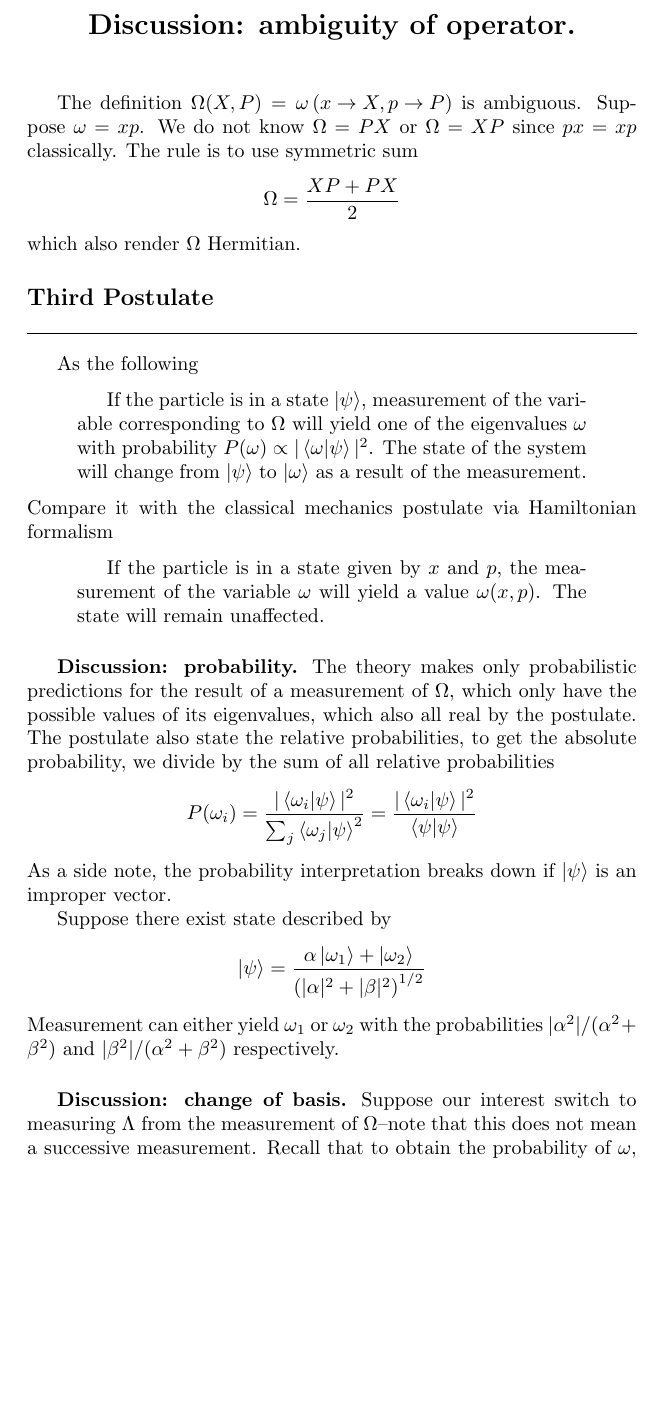
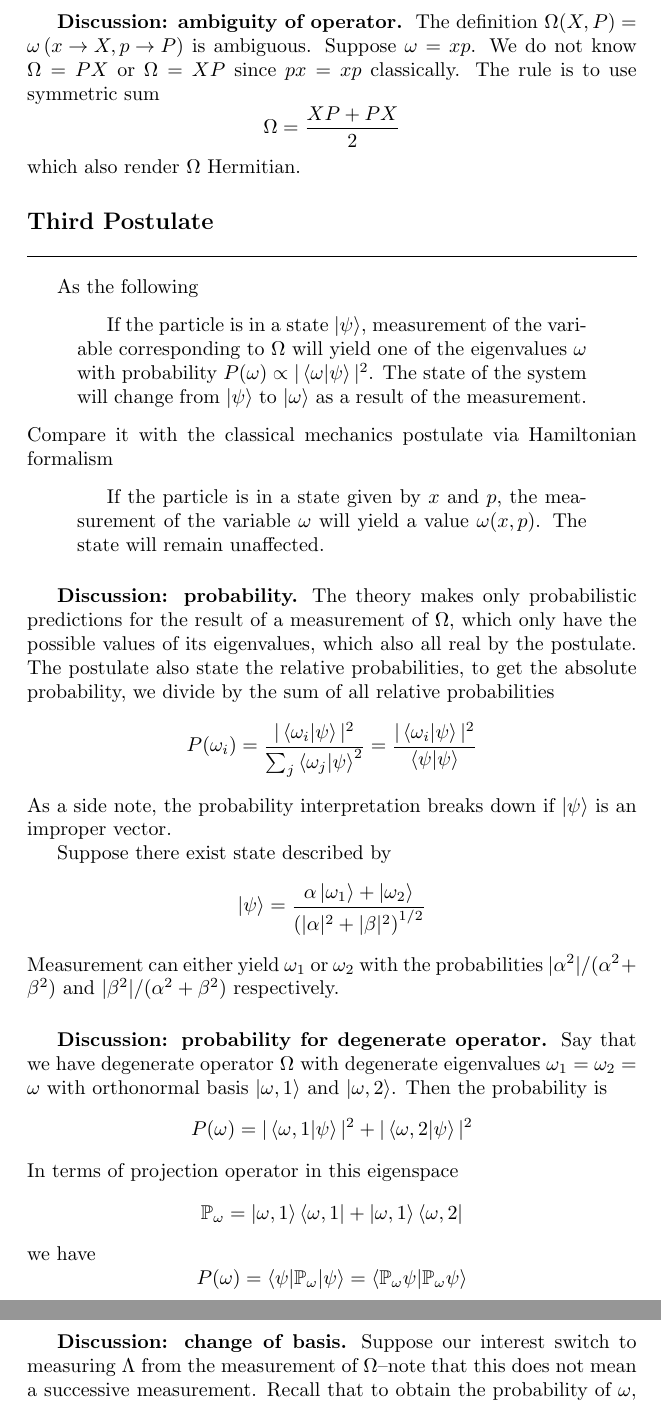
Before and after one commit to JohanesFaustus/QuantumMechanics, a LaTeX thesis (Main.tex, which reads Chapter/QM/Postulate/Pos.tex): part of page 56 of 70 before the commit and two parts of pages 56 and 57 of 70 after it, the two joined at a grey line, cut so that both start at the same text, the shorter picture padded with empty space. Compiled offline with pdfLaTeX.

Commit message:
added the prob. for degenerate operator

```diff
--- a/Chapter/QM/Postulate/Pos.tex
+++ b/Chapter/QM/Postulate/Pos.tex
@@ -39,7 +39,7 @@ Compare it with the classical mechanics postulate via Hamiltonian formalism
     Every dynamical variable $\omega$ is a function of $x$ and $p$, that is $\omega=\omega(x,p)$.
 \end{quotation}
 
-\section{Discussion: ambiguity of operator.}
+\subsubsection{Discussion: ambiguity of operator.}
 The definition $        \Omega(X,P)=\omega \left( x\rightarrow X, p\rightarrow P \right) $ is ambiguous.
 Suppose $\omega=xp$.
 We do not know $\Omega=PX$ or $\Omega=XP$ since $px=xp$ classically.
@@ -72,6 +72,21 @@ Suppose there exist state described by
     \ket{\psi}=\frac{\alpha \ket{\omega_1 }+\ket{\omega_2}}{\left( |\alpha|^2+|\beta|^2 \right)^{1/2} }
 \end{equation*}
 Measurement can either yield $\omega_1$ or $\omega_2$ with the probabilities $|\alpha^2|/(\alpha^2+\beta^2)$ and $|\beta^2|/(\alpha^2+\beta^2)$ respectively.
+
+\subsubsection{Discussion: probability for degenerate operator.}
+Say that we have degenerate operator $\Omega$ with degenerate eigenvalues $\omega_1=\omega_2=\omega$ with orthonormal basis $\ket{\omega,1}$ and $\ket{\omega,2}$.
+Then the probability is
+\begin{equation*}
+    P(\omega)=|\braket{\omega,1|\psi}|^2+|\braket{\omega,2|\psi}|^2
+\end{equation*}
+In terms of projection operator in this eigenspace
+\begin{equation*}
+    \mathbb{P }_\omega=\ket{\omega,1}\bra{\omega,1}+\ket{\omega,1 }\bra{\omega,2}
+\end{equation*}
+we have
+\begin{equation*}
+    P(\omega)=\braket{\psi|\mathbb{P}_\omega|\psi}=\braket{\mathbb{P}_\omega \psi|\mathbb{P}_\omega \psi}
+\end{equation*}
 
 \subsubsection{Discussion: change of basis.}
 Suppose our interest switch to measuring $\Lambda$ from the measurement of $\Omega$--note that this does not mean a successive measurement.
```
